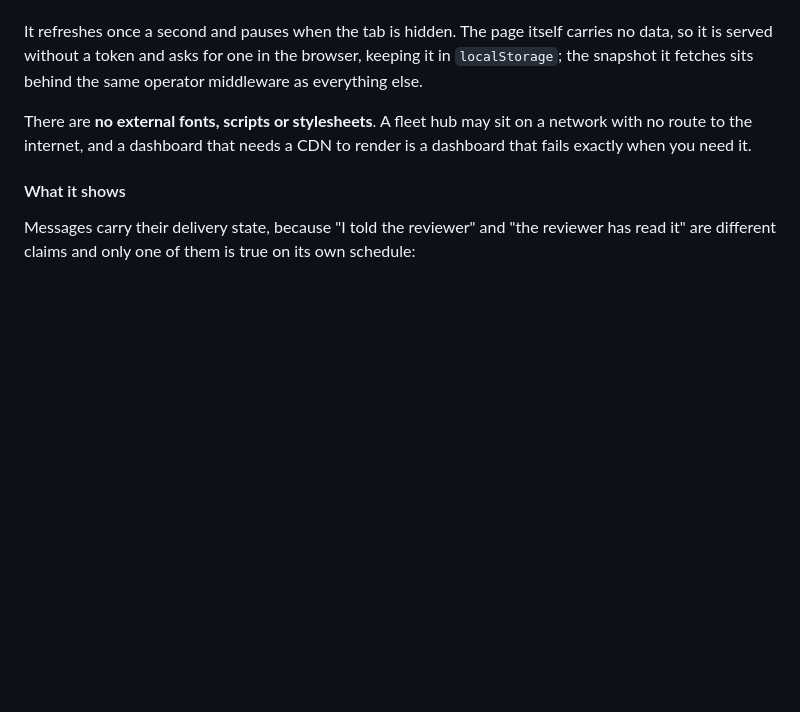
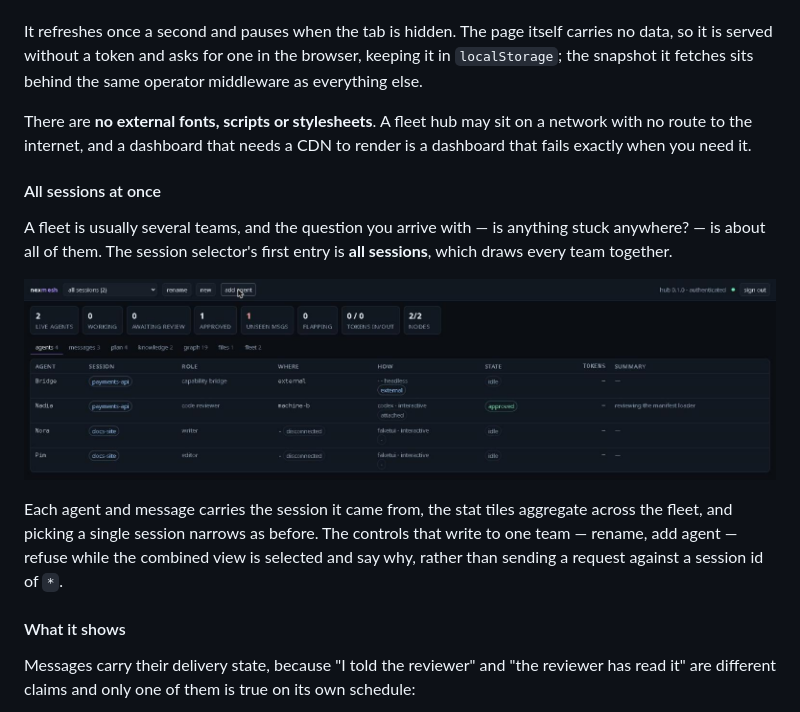
Before and after one commit to nextime/nexmesh, a Markdown page: docs/GUIDE.md, the part around the change. GitHub-like rendering; pictures changed too: docs/images/dashboard-all-sessions.png (added); blank space fills up the shorter version.

```diff
--- a/docs/GUIDE.md
+++ b/docs/GUIDE.md
@@ -1246,6 +1246,20 @@ There are **no external fonts, scripts or stylesheets**. A fleet hub may sit on
 a network with no route to the internet, and a dashboard that needs a CDN to
 render is a dashboard that fails exactly when you need it.
 
+#### All sessions at once
+
+A fleet is usually several teams, and the question you arrive with — is
+anything stuck anywhere? — is about all of them. The session selector's first
+entry is **all sessions**, which draws every team together.
+
+![Every team in one view, each row badged with the session it belongs to](images/dashboard-all-sessions.png)
+
+Each agent and message carries the session it came from, the stat tiles
+aggregate across the fleet, and picking a single session narrows as before.
+The controls that write to one team — rename, add agent — refuse while the
+combined view is selected and say why, rather than sending a request against
+a session id of `*`.
+
 #### What it shows
 
 Messages carry their delivery state, because "I told the reviewer" and "the
```
Also changed, not shown: 3 other files.
